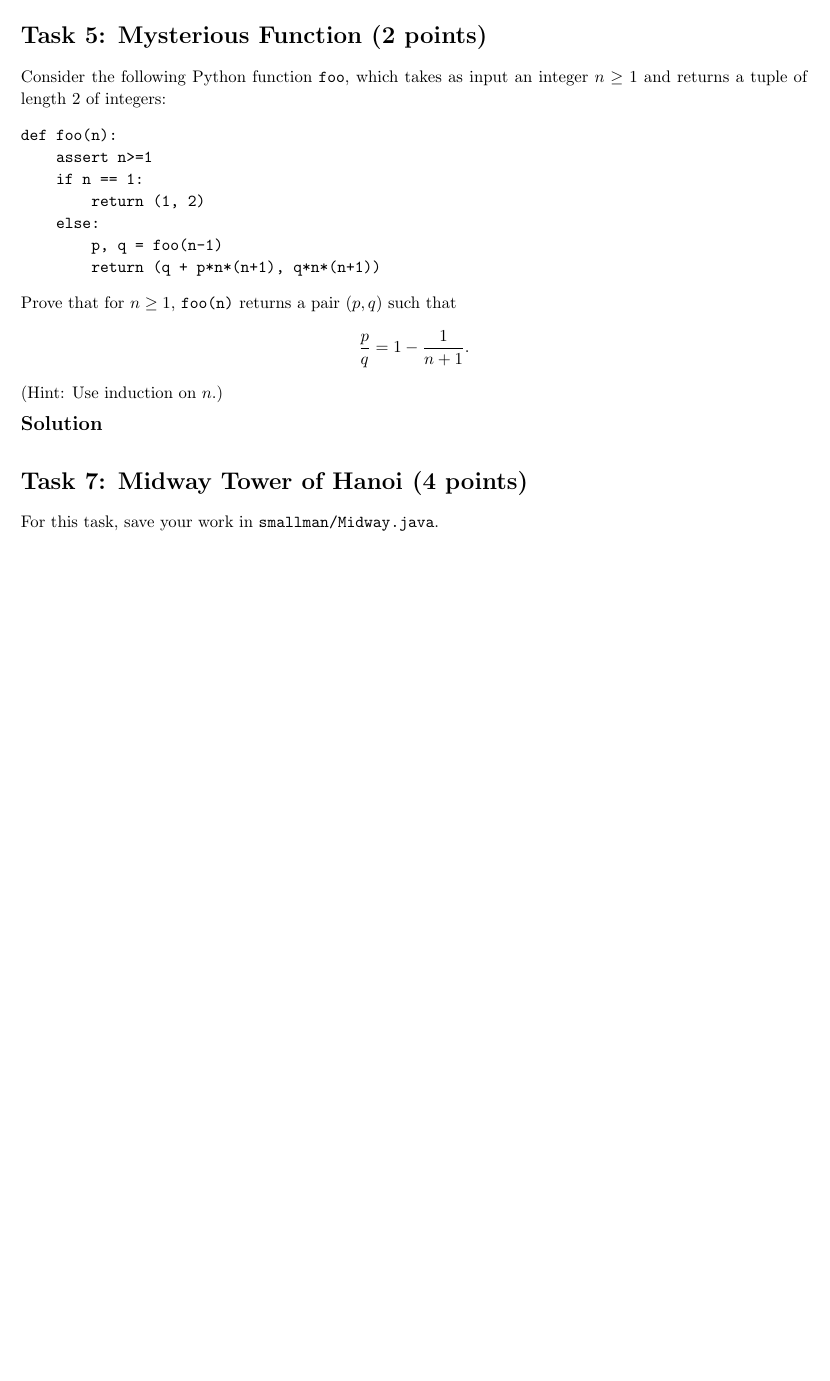
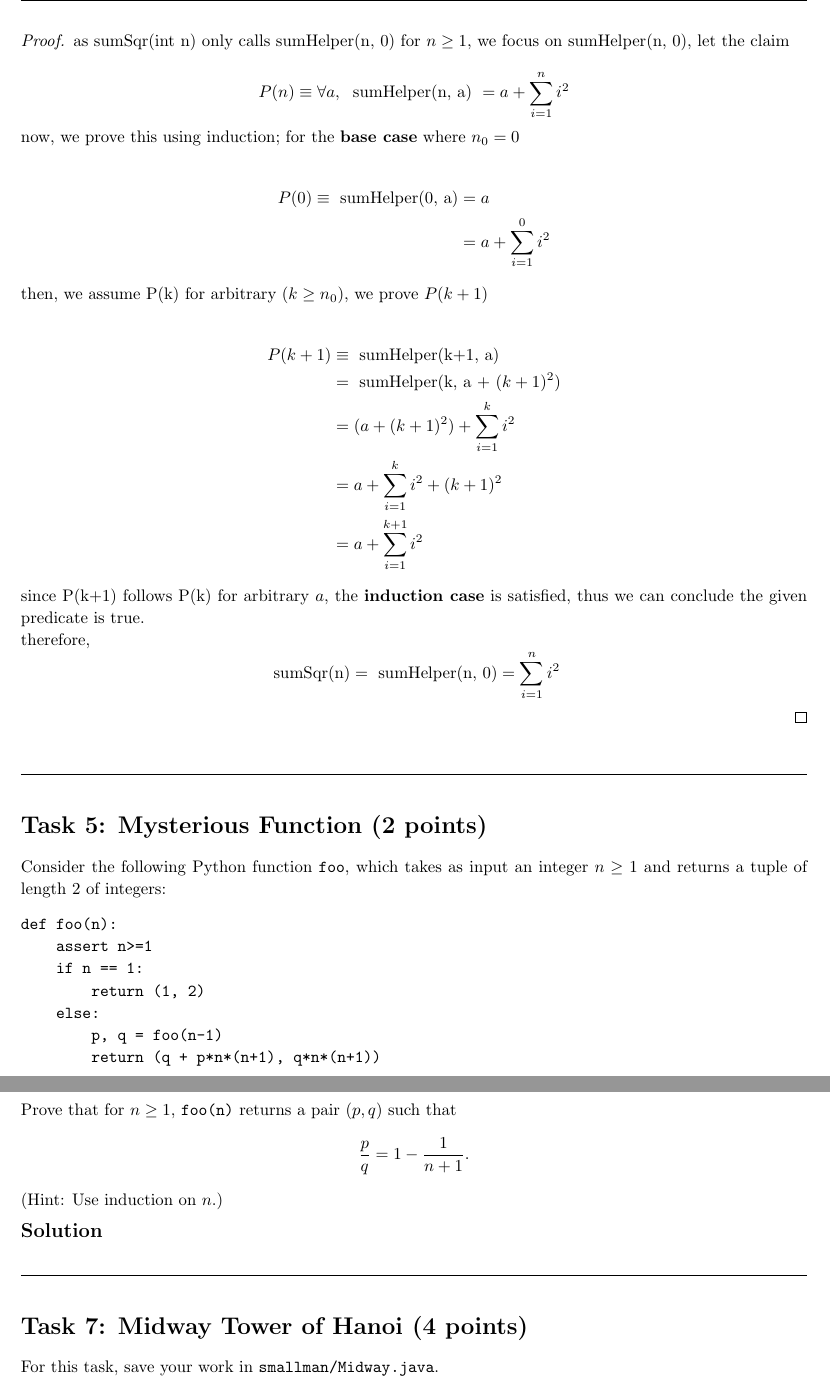
Before and after one commit to jiraroj-wir/MUIC-ICCS208-Data-Structure-and-Abstraction, a LaTeX problem sheet (A4/hw4.tex): part of page 4 of 5 before the commit and two parts of pages 4 and 5 of 6 after it, the two joined at a grey line, cut at the place of the change, the shorter picture padded with empty space. Compiled offline with pdfLaTeX.

Commit message:
homework 5, task 4

```diff
--- a/A4/hw4.tex
+++ b/A4/hw4.tex
@@ -171,6 +171,46 @@ Your Task: Prove that for $n \ge 1$, \texttt{sumSqr(n)} returns $1^2 + 2^2 + 3^2
 \medskip
 \solution
 
+\vspace{1em}
+\hrulefill
+
+\begin{proof}
+as sumSqr(int n) only calls sumHelper(n, 0) for $n \ge 1$, we focus on sumHelper(n, 0), let the claim
+
+\[
+P(n) \equiv \forall a,\; \text{ sumHelper(n, a) } = a + \sum_{i=1}^n i^2
+\]
+
+now, we prove this using induction; for the \textbf{base case} where $n_0 = 0$
+
+\begin{align*}
+    P(0) \equiv \text{ sumHelper(0, a)}
+    &= a \\
+    &= a + \sum_{i=1}^{0} i^2
+\end{align*}
+
+then, we assume P(k) for arbitrary $(k \ge n_0)$, we prove $P(k+1)$
+
+\begin{align*}
+    P(k+1) &\equiv \text{ sumHelper(k+1, a)} \\
+    &= \text{ sumHelper(k, a + $(k+1)^2)$} \\
+    &= (a + (k+1)^2) + \sum_{i=1}^{k} i^2 \\
+    &= a + \sum_{i=1}^{k} i^2 + (k+1)^2 \\
+    &= a + \sum_{i=1}^{k+1} i^2
+\end{align*}
+
+since P(k+1) follows P(k) for arbitrary $a$, the \textbf{induction case} is satisfied, thus we can conclude the given predicate is true.
+
+therefore,
+\[
+\text{ sumSqr(n)} = \text{ sumHelper(n, 0)} = \sum_{i=1}^{n} i^2
+\]
+
+\end{proof}
+
+\vspace{1em}
+\hrulefill
+
 \section*{Task 5: Mysterious Function (2 points)}
 
 Consider the following Python function \texttt{foo}, which takes as input an integer $n \ge 1$ and returns a tuple of length 2 of integers:
@@ -192,6 +232,9 @@ Prove that for $n \ge 1$, \texttt{foo(n)} returns a pair $(p, q)$ such that
 
 \medskip
 \solution
+
+\vspace{1em}
+\hrulefill
 
 \section*{Task 7: Midway Tower of Hanoi (4 points)}
 For this task, save your work in \texttt{smallman/Midway.java}.
```
